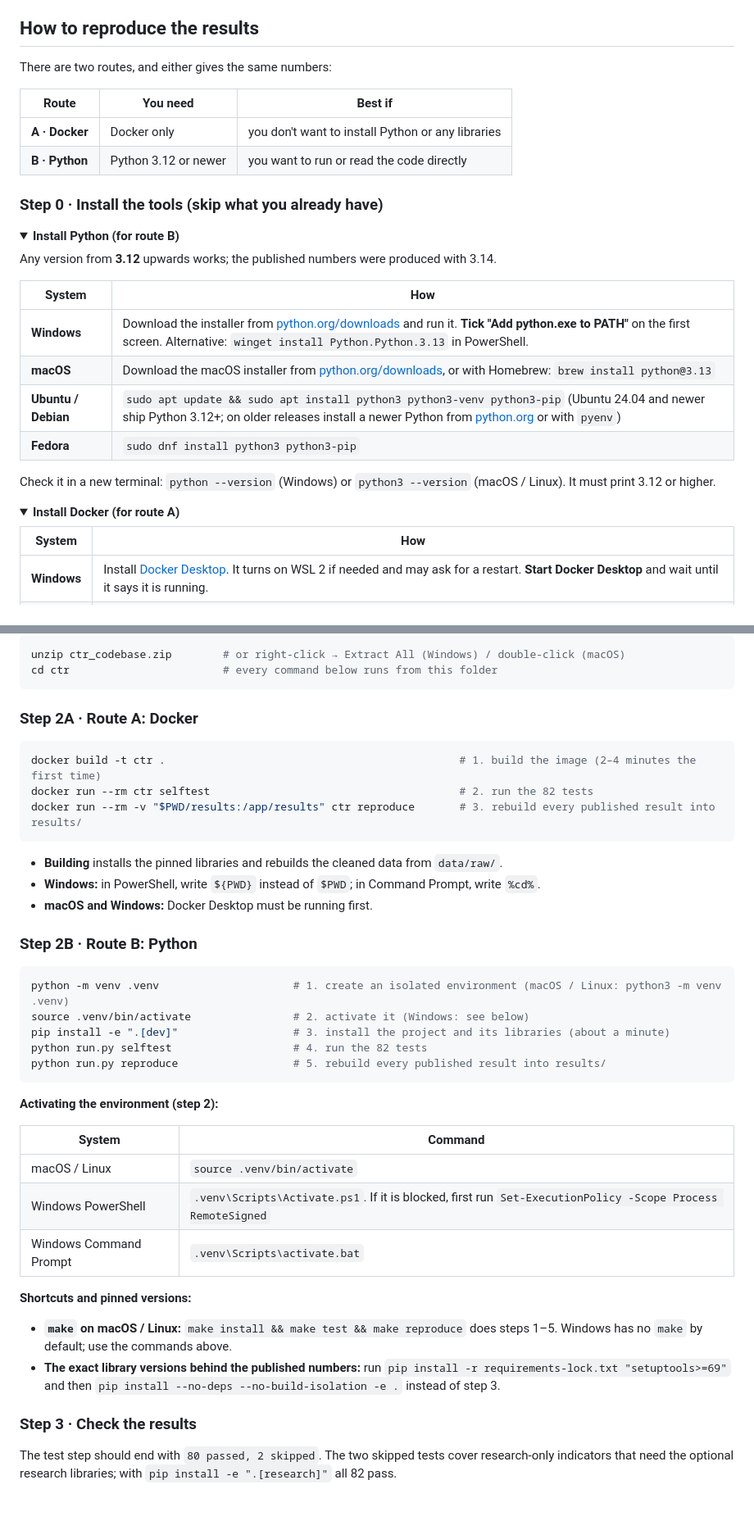
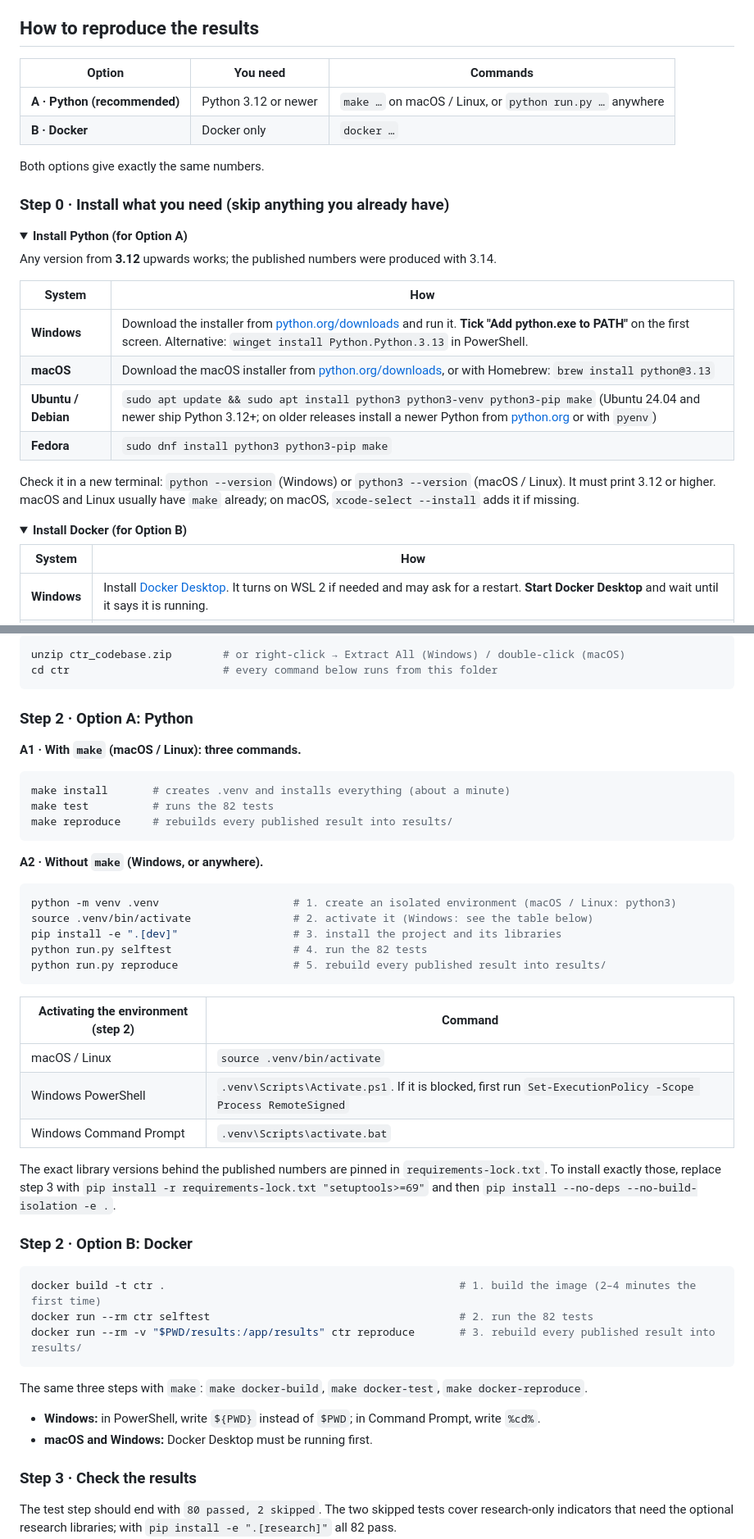
Before and after one commit to PriyanshuIITGHY2006/InterIIT_Quant_Jain-Streeter, a Markdown page: README.md, 2 parts joined by grey strips. Shown at 82% size. GitHub-like rendering; folded sections open; blank space fills up the shorter version.

````diff
--- a/README.md
+++ b/README.md
@@ -4,17 +4,17 @@ Two systematic daily strategies for Bitcoin and Ether, with the in-house backtes
 
 ## How to reproduce the results
 
-There are two routes, and either gives the same numbers:
+| Option | You need | Commands |
+|---|---|---|
+| **A · Python (recommended)** | Python 3.12 or newer | `make …` on macOS / Linux, or `python run.py …` anywhere |
+| **B · Docker** | Docker only | `docker …` |
 
-| Route | You need | Best if |
-|---|---|---|
-| **A · Docker** | Docker only | you don't want to install Python or any libraries |
-| **B · Python** | Python 3.12 or newer | you want to run or read the code directly |
+Both options give exactly the same numbers.
 
-### Step 0 · Install the tools (skip what you already have)
+### Step 0 · Install what you need (skip anything you already have)
 
 <details>
-<summary><b>Install Python (for route B)</b></summary>
+<summary><b>Install Python (for Option A)</b></summary>
 
 Any version from **3.12** upwards works; the published numbers were produced with 3.14.
 
@@ -22,14 +22,14 @@ Any version from **3.12** upwards works; the published numbers were produced wit
 |---|---|
 | **Windows** | Download the installer from [python.org/downloads](https://www.python.org/downloads/) and run it. **Tick "Add python.exe to PATH"** on the first screen. Alternative: `winget install Python.Python.3.13` in PowerShell. |
 | **macOS** | Download the macOS installer from [python.org/downloads](https://www.python.org/downloads/), or with Homebrew: `brew install python@3.13` |
-| **Ubuntu / Debian** | `sudo apt update && sudo apt install python3 python3-venv python3-pip` (Ubuntu 24.04 and newer ship Python 3.12+; on older releases install a newer Python from [python.org](https://www.python.org/downloads/) or with `pyenv`) |
-| **Fedora** | `sudo dnf install python3 python3-pip` |
+| **Ubuntu / Debian** | `sudo apt update && sudo apt install python3 python3-venv python3-pip make` (Ubuntu 24.04 and newer ship Python 3.12+; on older releases install a newer Python from [python.org](https://www.python.org/downloads/) or with `pyenv`) |
+| **Fedora** | `sudo dnf install python3 python3-pip make` |
 
-Check it in a new terminal: `python --version` (Windows) or `python3 --version` (macOS / Linux). It must print 3.12 or higher.
+Check it in a new terminal: `python --version` (Windows) or `python3 --version` (macOS / Linux). It must print 3.12 or higher. macOS and Linux usually have `make` already; on macOS, `xcode-select --install` adds it if missing.
 </details>
 
 <details>
-<summary><b>Install Docker (for route A)</b></summary>
+<summary><b>Install Docker (for Option B)</b></summary>
 
 | System | How |
 |---|---|
@@ -47,7 +47,35 @@ unzip ctr_codebase.zip        # or right-click → Extract All (Windows) / doubl
 cd ctr                        # every command below runs from this folder
 ```
 
-### Step 2A · Route A: Docker
+### Step 2 · Option A: Python
+
+**A1 · With `make` (macOS / Linux): three commands.**
+
+```bash
+make install       # creates .venv and installs everything (about a minute)
+make test          # runs the 82 tests
+make reproduce     # rebuilds every published result into results/
+```
+
+**A2 · Without `make` (Windows, or anywhere).**
+
+```bash
+python -m venv .venv                     # 1. create an isolated environment (macOS / Linux: python3)
+source .venv/bin/activate                # 2. activate it (Windows: see the table below)
+pip install -e ".[dev]"                  # 3. install the project and its libraries
+python run.py selftest                   # 4. run the 82 tests
+python run.py reproduce                  # 5. rebuild every published result into results/
+```
+
+| Activating the environment (step 2) | Command |
+|---|---|
+| macOS / Linux | `source .venv/bin/activate` |
+| Windows PowerShell | `.venv\Scripts\Activate.ps1`. If it is blocked, first run `Set-ExecutionPolicy -Scope Process RemoteSigned` |
+| Windows Command Prompt | `.venv\Scripts\activate.bat` |
+
+The exact library versions behind the published numbers are pinned in `requirements-lock.txt`. To install exactly those, replace step 3 with `pip install -r requirements-lock.txt "setuptools>=69"` and then `pip install --no-deps --no-build-isolation -e .`.
+
+### Step 2 · Option B: Docker
 
 ```bash
 docker build -t ctr .                                              # 1. build the image (2–4 minutes the first time)
@@ -55,31 +83,10 @@ docker run --rm ctr selftest                                       # 2. run the
 docker run --rm -v "$PWD/results:/app/results" ctr reproduce       # 3. rebuild every published result into results/
 ```
 
-- **Building** installs the pinned libraries and rebuilds the cleaned data from `data/raw/`.
+The same three steps with `make`: `make docker-build`, `make docker-test`, `make docker-reproduce`.
+
 - **Windows:** in PowerShell, write `${PWD}` instead of `$PWD`; in Command Prompt, write `%cd%`.
 - **macOS and Windows:** Docker Desktop must be running first.
-
-### Step 2B · Route B: Python
-
-```bash
-python -m venv .venv                     # 1. create an isolated environment (macOS / Linux: python3 -m venv .venv)
-source .venv/bin/activate                # 2. activate it (Windows: see below)
-pip install -e ".[dev]"                  # 3. install the project and its libraries (about a minute)
-python run.py selftest                   # 4. run the 82 tests
-python run.py reproduce                  # 5. rebuild every published result into results/
-```
-
-**Activating the environment (step 2):**
-
-| System | Command |
-|---|---|
-| macOS / Linux | `source .venv/bin/activate` |
-| Windows PowerShell | `.venv\Scripts\Activate.ps1`. If it is blocked, first run `Set-ExecutionPolicy -Scope Process RemoteSigned` |
-| Windows Command Prompt | `.venv\Scripts\activate.bat` |
-
-**Shortcuts and pinned versions:**
-- **`make` on macOS / Linux:** `make install && make test && make reproduce` does steps 1–5. Windows has no `make` by default; use the commands above.
-- **The exact library versions behind the published numbers:** run `pip install -r requirements-lock.txt "setuptools>=69"` and then `pip install --no-deps --no-build-isolation -e .` instead of step 3.
 
 ### Step 3 · Check the results
 
````
Also changed, not shown: other parts of README.md (+37 -13 lines).
